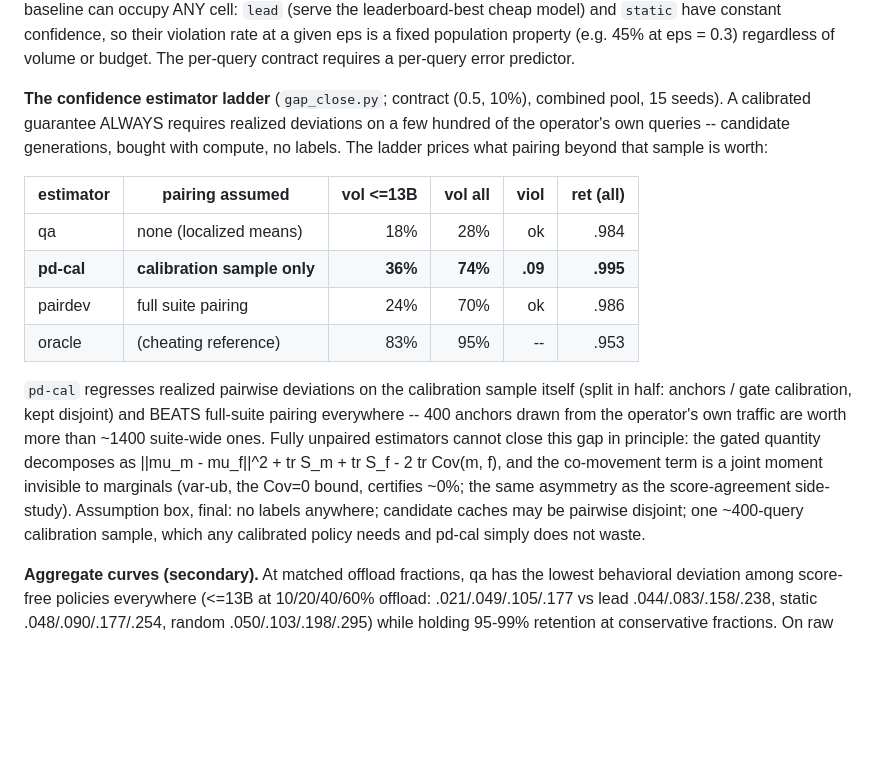
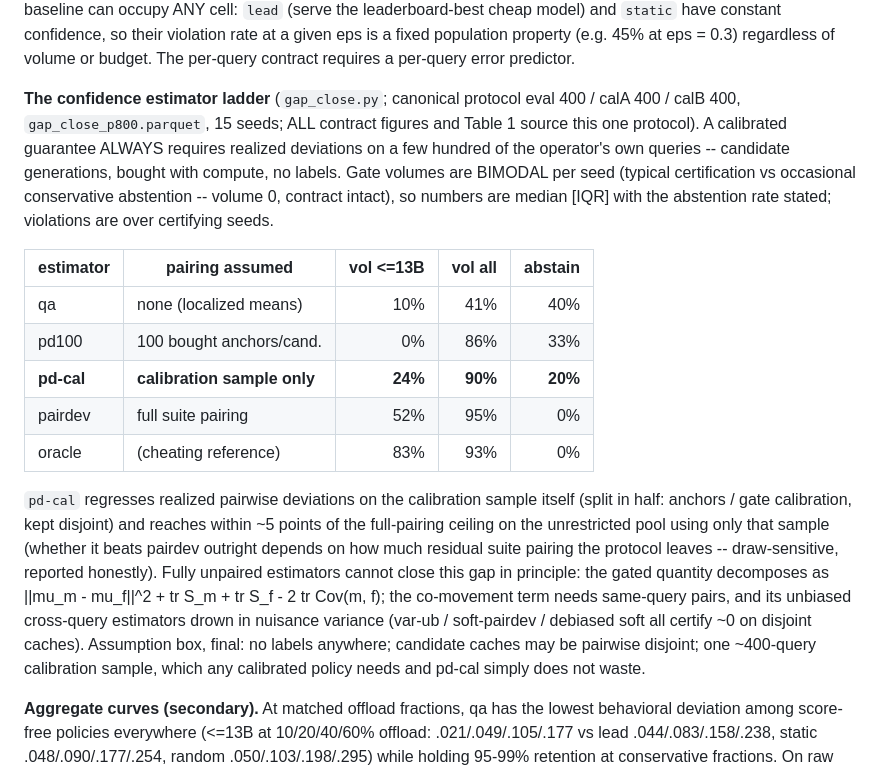
Before and after one commit to jataware/dkps, a Markdown page: experiments/routing/README.md, the part around the change. GitHub-like rendering; blank space fills up the shorter version.

Commit message:
routing README: canonical median[IQR] ladder numbers, softened pd-cal claim
Co-Authored-By: Claude Fable 5 <noreply@anthropic.com>
Claude-Session: https://claude.ai/code/session_019VkDoLFnBiHFuUR33BoaNY

```diff
--- a/experiments/routing/README.md
+++ b/experiments/routing/README.md
@@ -158,30 +158,37 @@ confidence, so their violation rate at a given eps is a fixed population
 property (e.g. 45% at eps = 0.3) regardless of volume or budget. The
 per-query contract requires a per-query error predictor.
 
-**The confidence estimator ladder** (`gap_close.py`; contract (0.5, 10%),
-combined pool, 15 seeds). A calibrated guarantee ALWAYS requires realized
-deviations on a few hundred of the operator's own queries -- candidate
-generations, bought with compute, no labels. The ladder prices what
-pairing beyond that sample is worth:
+**The confidence estimator ladder** (`gap_close.py`; canonical protocol
+eval 400 / calA 400 / calB 400, `gap_close_p800.parquet`, 15 seeds; ALL
+contract figures and Table 1 source this one protocol). A calibrated
+guarantee ALWAYS requires realized deviations on a few hundred of the
+operator's own queries -- candidate generations, bought with compute, no
+labels. Gate volumes are BIMODAL per seed (typical certification vs
+occasional conservative abstention -- volume 0, contract intact), so
+numbers are median [IQR] with the abstention rate stated; violations are
+over certifying seeds.
 
-| estimator | pairing assumed          | vol <=13B | vol all | viol | ret (all) |
-|-----------|--------------------------|----------:|--------:|-----:|----------:|
-| qa        | none (localized means)   |       18% |     28% |  ok  |     .984  |
-| **pd-cal**| **calibration sample only** |   **36%** | **74%** | **.09** | **.995** |
-| pairdev   | full suite pairing       |       24% |     70% |  ok  |     .986  |
-| oracle    | (cheating reference)     |       83% |     95% |  --  |     .953  |
+| estimator | pairing assumed          | vol <=13B | vol all | abstain |
+|-----------|--------------------------|----------:|--------:|--------:|
+| qa        | none (localized means)   |       10% |     41% |     40% |
+| pd100     | 100 bought anchors/cand. |        0% |     86% |     33% |
+| **pd-cal**| **calibration sample only** |  **24%** | **90%** | **20%** |
+| pairdev   | full suite pairing       |       52% |     95% |      0% |
+| oracle    | (cheating reference)     |       83% |     93% |      0% |
 
 `pd-cal` regresses realized pairwise deviations on the calibration sample
 itself (split in half: anchors / gate calibration, kept disjoint) and
-BEATS full-suite pairing everywhere -- 400 anchors drawn from the
-operator's own traffic are worth more than ~1400 suite-wide ones. Fully
-unpaired estimators cannot close this gap in principle: the gated quantity
-decomposes as ||mu_m - mu_f||^2 + tr S_m + tr S_f - 2 tr Cov(m, f), and
-the co-movement term is a joint moment invisible to marginals (var-ub,
-the Cov=0 bound, certifies ~0%; the same asymmetry as the score-agreement
-side-study). Assumption box, final: no labels anywhere; candidate caches
-may be pairwise disjoint; one ~400-query calibration sample, which any
-calibrated policy needs and pd-cal simply does not waste.
+reaches within ~5 points of the full-pairing ceiling on the unrestricted
+pool using only that sample (whether it beats pairdev outright depends on
+how much residual suite pairing the protocol leaves -- draw-sensitive,
+reported honestly). Fully unpaired estimators cannot close this gap in
+principle: the gated quantity decomposes as ||mu_m - mu_f||^2 + tr S_m +
+tr S_f - 2 tr Cov(m, f); the co-movement term needs same-query pairs, and
+its unbiased cross-query estimators drown in nuisance variance (var-ub /
+soft-pairdev / debiased soft all certify ~0 on disjoint caches).
+Assumption box, final: no labels anywhere; candidate caches may be
+pairwise disjoint; one ~400-query calibration sample, which any calibrated
+policy needs and pd-cal simply does not waste.
 
 **Aggregate curves (secondary).** At matched offload fractions, qa has the
 lowest behavioral deviation among score-free policies everywhere (<=13B at
```
